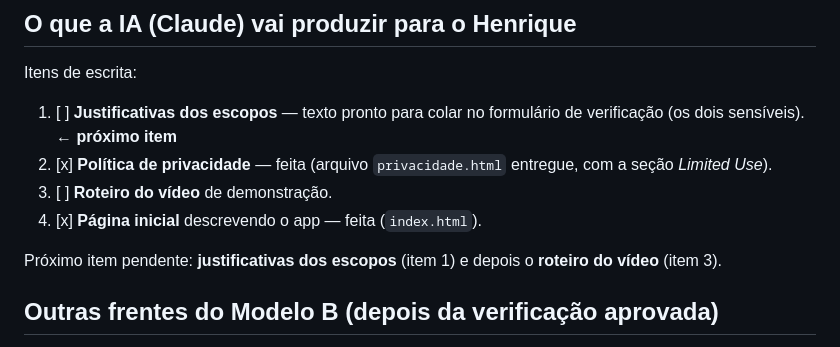
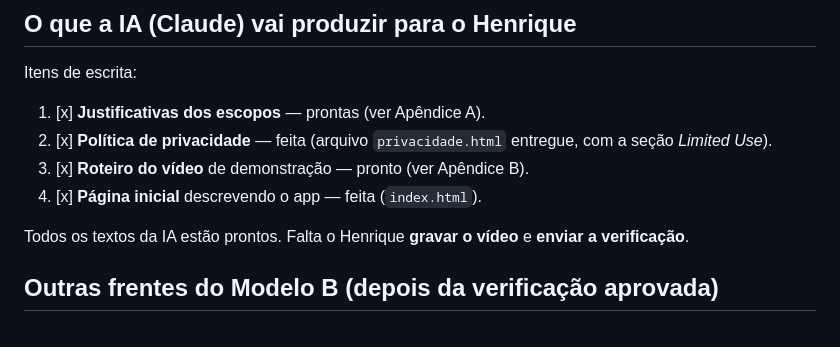
Before and after one commit to claude-book/mcp-server-google-forms, a Markdown page: docs-internos/verificacao-oauth.md, the part around one of its changes. Drawn GitHub-style.

```diff
--- a/docs-internos/verificacao-oauth.md
+++ b/docs-internos/verificacao-oauth.md
@@ -76,12 +76,12 @@ Google Cloud → **APIs e serviços → Tela de permissão OAuth** (Branding/Pú
 
 Itens de escrita:
 
-1. [ ] **Justificativas dos escopos** — texto pronto para colar no formulário de verificação (os dois sensíveis). **← próximo item**
+1. [x] **Justificativas dos escopos** — prontas (ver Apêndice A).
 2. [x] **Política de privacidade** — feita (arquivo `privacidade.html` entregue, com a seção *Limited Use*).
-3. [ ] **Roteiro do vídeo** de demonstração.
+3. [x] **Roteiro do vídeo** de demonstração — pronto (ver Apêndice B).
 4. [x] **Página inicial** descrevendo o app — feita (`index.html`).
 
-Próximo item pendente: **justificativas dos escopos** (item 1) e depois o **roteiro do vídeo** (item 3).
+Todos os textos da IA estão prontos. Falta o Henrique **gravar o vídeo** e **enviar a verificação**.
 
 ## Outras frentes do Modelo B (depois da verificação aprovada)
 
```
Also changed, not shown: other parts of docs-internos/verificacao-oauth.md (+37 -4 lines).
